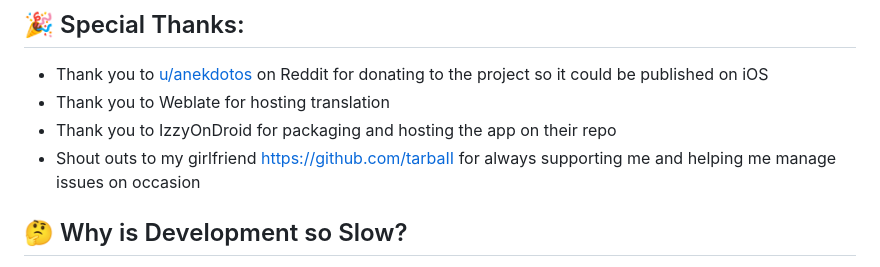
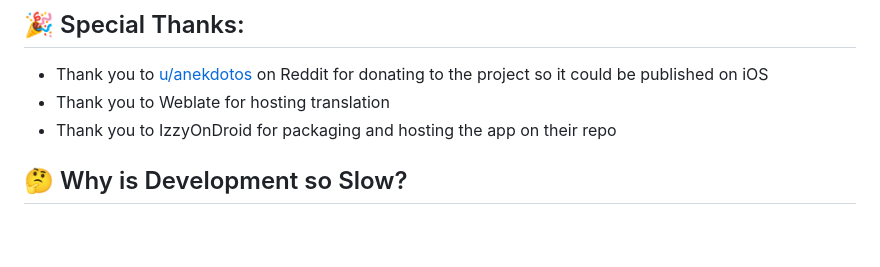
Before and after one commit to JellyBookOrg/JellyBook, a Markdown page: README.md, the part around the change. Drawn GitHub-style; blank space fills up the shorter version.

```diff
--- a/README.md
+++ b/README.md
@@ -136,7 +136,6 @@
  - Thank you to [u/anekdotos](https://reddit.com/u/anekdotos) on Reddit for donating to the project so it could be published on iOS
  - Thank you to Weblate for hosting translation
  - Thank you to IzzyOnDroid for packaging and hosting the app on their repo
- - Shout outs to my girlfriend https://github.com/tarbaII for always supporting me and helping me manage issues on occasion
 
 ## 🤔 Why is Development so Slow?
 - I am a full time student and work part time. I recently had midterms come up which caused me to have to slow down on my working on this project. This project is really fun to work on for me but that being said, without making any money from it or receiving any donations my ability to work on this project is hindered. This is since I do need money to help pay for my education and living expenses. I would really love to be able to work on open source full time but unfortunately that is not possible at this current time to work on it like how I was previously.
```
